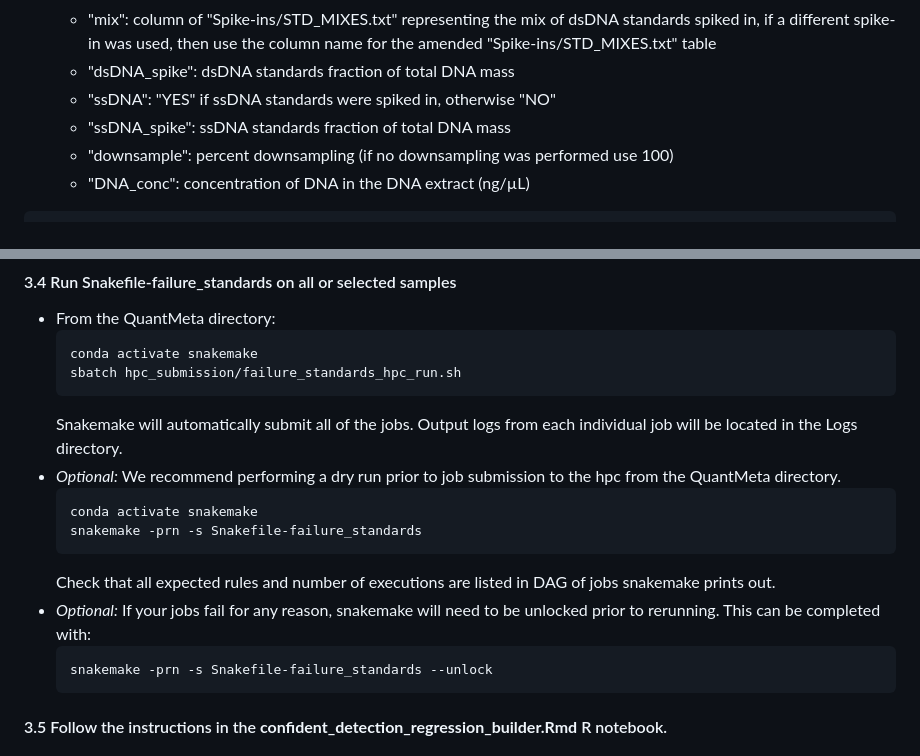
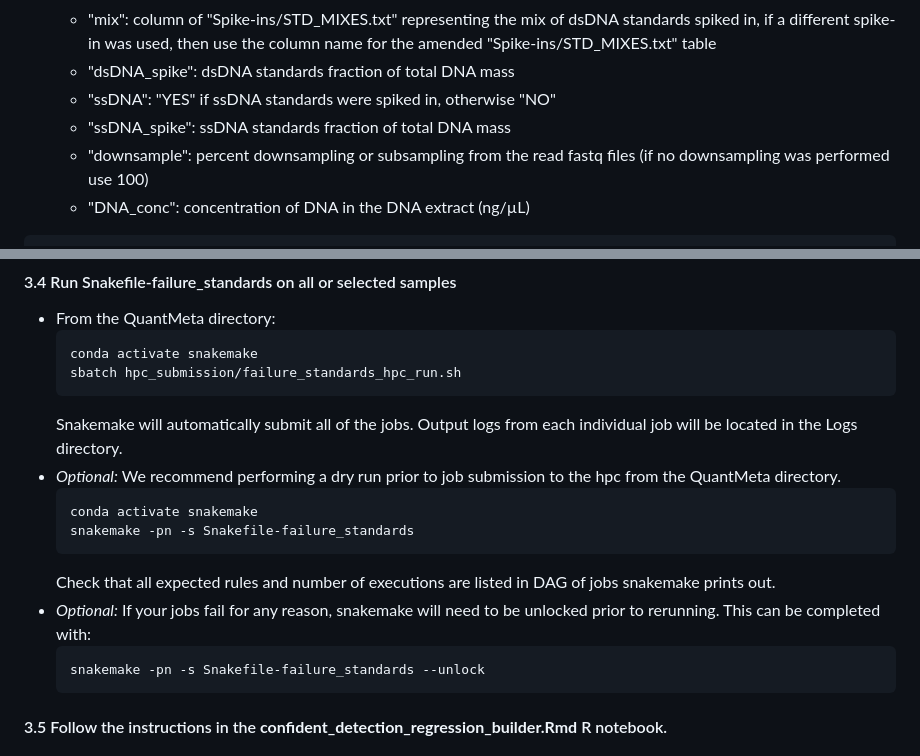
Before and after one commit to klangenf/QuantMeta, a Markdown page: README.md, 2 parts joined by grey strips. Drawn GitHub-style.

````diff
--- a/README.md
+++ b/README.md
@@ -51,7 +51,7 @@ ln -s {location of qc read fastq file} {sample_id}.fastq
     - "dsDNA_spike": dsDNA standards fraction of total DNA mass
     - "ssDNA": "YES" if ssDNA standards were spiked in, otherwise "NO"
     - "ssDNA_spike": ssDNA standards fraction of total DNA mass
-    - "downsample": percent downsampling (if no downsampling was performed use 100)
+    - "downsample": percent downsampling or subsampling from the read fastq files (if no downsampling was performed use 100)
     - "DNA_conc": concentration of DNA in the DNA extract (ng/µL)
 ```
 "Sample"	"mapping_loc"	"lib_mass"	"mix"	"dsDNA_spike"	"ssDNA"	"ssDNA_spike"	"downsample"	"DNA_conc"
@@ -172,12 +172,12 @@ The provided entropy-based detection threshold was created based on a minimum co
 - *Optional:* We recommend performing a dry run prior to job submission to the hpc from the QuantMeta directory.
   ```
   conda activate snakemake
-  snakemake -prn -s Snakefile-failure_standards
+  snakemake -pn -s Snakefile-failure_standards
   ```
   Check that all expected rules and number of executions are listed in DAG of jobs snakemake prints out.
 - *Optional:* If your jobs fail for any reason, snakemake will need to be unlocked prior to rerunning. This can be completed with:
   ```
-  snakemake -prn -s Snakefile-failure_standards --unlock
+  snakemake -pn -s Snakefile-failure_standards --unlock
   ```
 #### 3.5 Follow the instructions in the **confident_detection_regression_builder.Rmd** R notebook.
 ### 4. Relate relative to absolute abundances of standards in a linear regression
````
Also changed, not shown: other parts of README.md (+10 -10 lines).
